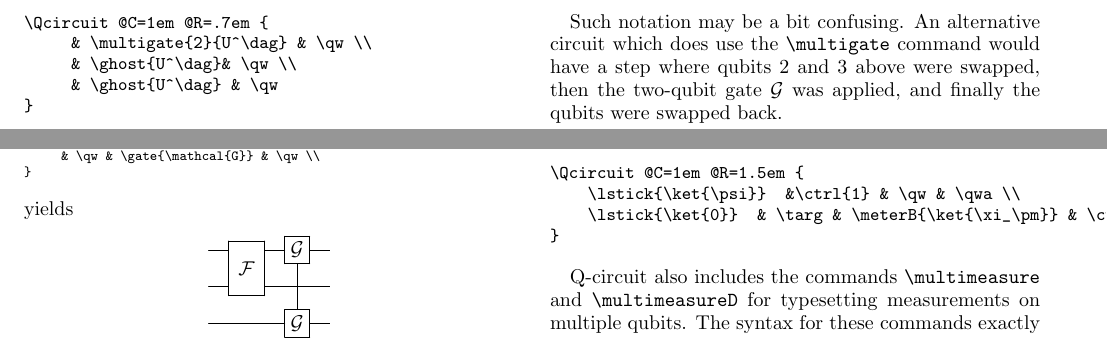
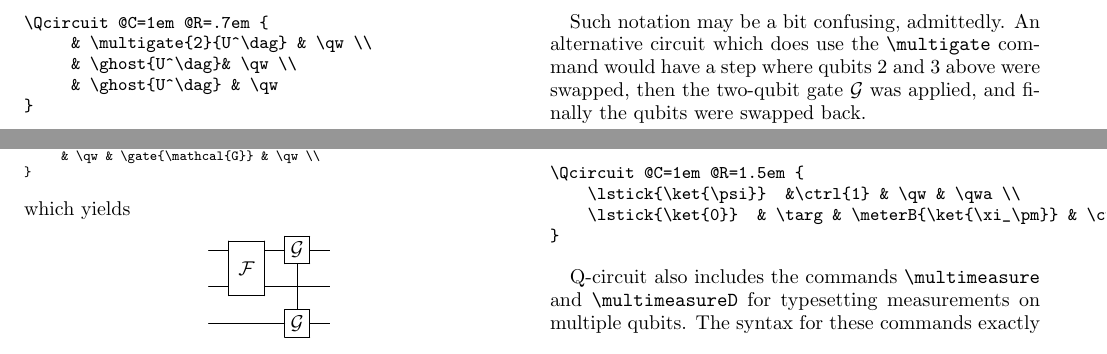
Before and after one commit to CQuIC/qcircuit, a LaTeX paper (Qtutorial.tex): two parts of page 4 of 8, joined at a grey line, cut so that both start at the same text. Compiled offline with pdfLaTeX.

```diff
--- a/Qtutorial.tex
+++ b/Qtutorial.tex
@@ -357,14 +357,14 @@
      & \ghost{\mathcal{F}} & \qw & \qw\\
      & \qw & \gate{\mathcal{G}} & \qw \\
 }\end{verbatim}}
-\noindent yields
+\noindent which yields
 \[ \Qcircuit @C=1em @R=.7em {
      & \multigate{1}{\mathcal{F}} & \sgate{\mathcal{G}}{2} & \qw \\
      & \ghost{\mathcal{F}} & \qw & \qw\\
      & \qw & \gate{\mathcal{G}} & \qw \\
 }\]
 
-Such notation may be a bit confusing. An alternative circuit which does use the \verb=\multigate= command would have a step where qubits 2 and 3 above were swapped, then the two-qubit gate $\mathcal{G}$ was applied, and finally the qubits were swapped back.
+Such notation may be a bit confusing, admittedly. An alternative circuit which does use the \verb=\multigate= command would have a step where qubits 2 and 3 above were swapped, then the two-qubit gate $\mathcal{G}$ was applied, and finally the qubits were swapped back.
 
 \subsection{Measurements and classical bits}
 
```
